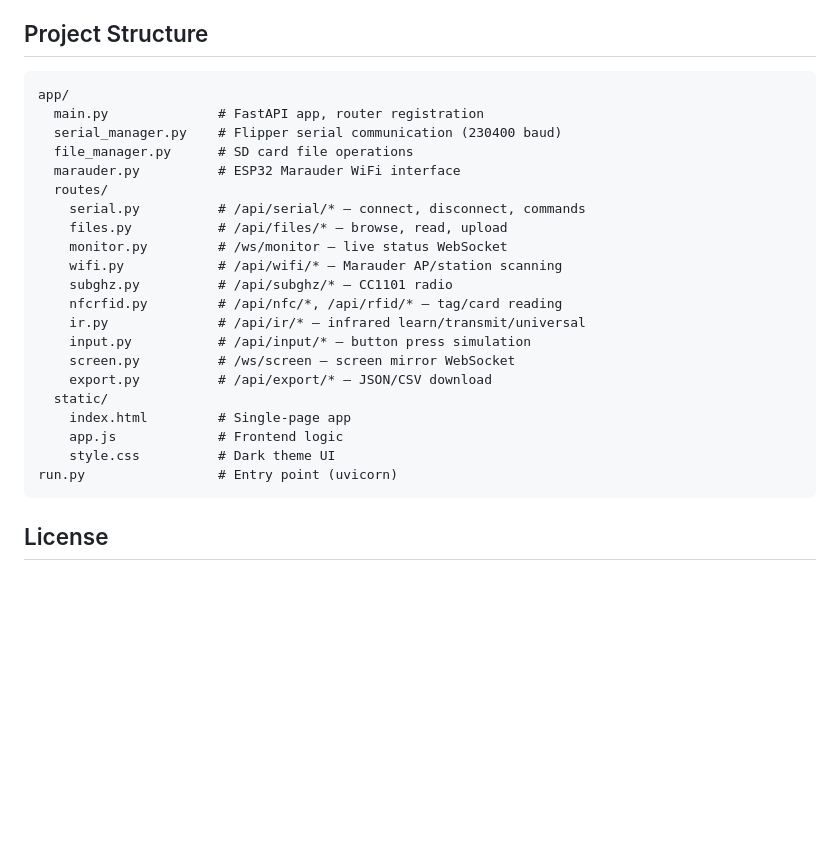
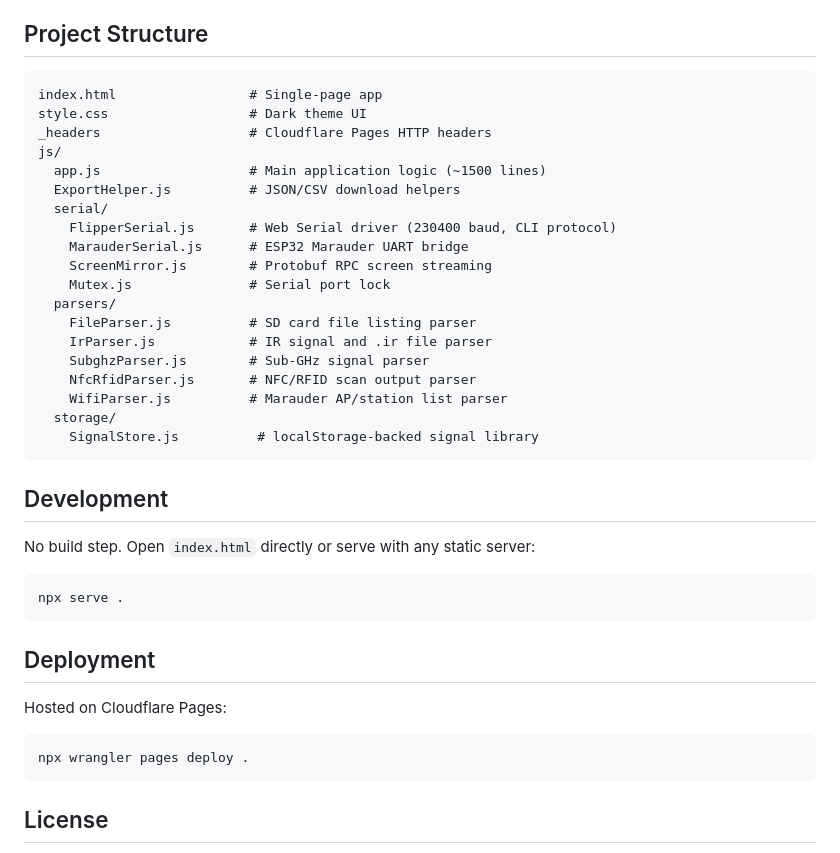
Before and after one commit to bruno-civongroup/flipper-zero-interface, a Markdown page: README.md, the part around one of its changes. GitHub-like rendering; blank space fills up the shorter version.

````diff
--- a/README.md
+++ b/README.md
@@ -64,27 +42,41 @@ Click **Start Mirror** to stream the Flipper's display in real time. The 128x64
 ## Project Structure
 
 ```
-app/
-  main.py              # FastAPI app, router registration
-  serial_manager.py    # Flipper serial communication (230400 baud)
-  file_manager.py      # SD card file operations
-  marauder.py          # ESP32 Marauder WiFi interface
-  routes/
-    serial.py          # /api/serial/* — connect, disconnect, commands
-    files.py           # /api/files/* — browse, read, upload
-    monitor.py         # /ws/monitor — live status WebSocket
-    wifi.py            # /api/wifi/* — Marauder AP/station scanning
-    subghz.py          # /api/subghz/* — CC1101 radio
-    nfcrfid.py         # /api/nfc/*, /api/rfid/* — tag/card reading
-    ir.py              # /api/ir/* — infrared learn/transmit/universal
-    input.py           # /api/input/* — button press simulation
-    screen.py          # /ws/screen — screen mirror WebSocket
-    export.py          # /api/export/* — JSON/CSV download
-  static/
-    index.html         # Single-page app
-    app.js             # Frontend logic
-    style.css          # Dark theme UI
-run.py                 # Entry point (uvicorn)
+index.html                 # Single-page app
+style.css                  # Dark theme UI
+_headers                   # Cloudflare Pages HTTP headers
+js/
+  app.js                   # Main application logic (~1500 lines)
+  ExportHelper.js          # JSON/CSV download helpers
+  serial/
+    FlipperSerial.js       # Web Serial driver (230400 baud, CLI protocol)
+    MarauderSerial.js      # ESP32 Marauder UART bridge
+    ScreenMirror.js        # Protobuf RPC screen streaming
+    Mutex.js               # Serial port lock
+  parsers/
+    FileParser.js          # SD card file listing parser
+    IrParser.js            # IR signal and .ir file parser
+    SubghzParser.js        # Sub-GHz signal parser
+    NfcRfidParser.js       # NFC/RFID scan output parser
+    WifiParser.js          # Marauder AP/station list parser
+  storage/
+    SignalStore.js          # localStorage-backed signal library
+```
+
+## Development
+
+No build step. Open `index.html` directly or serve with any static server:
+
+```bash
+npx serve .
+```
+
+## Deployment
+
+Hosted on Cloudflare Pages:
+
+```bash
+npx wrangler pages deploy .
 ```
 
 ## License
````
Also changed, not shown: other parts of README.md (+27 -49 lines).
